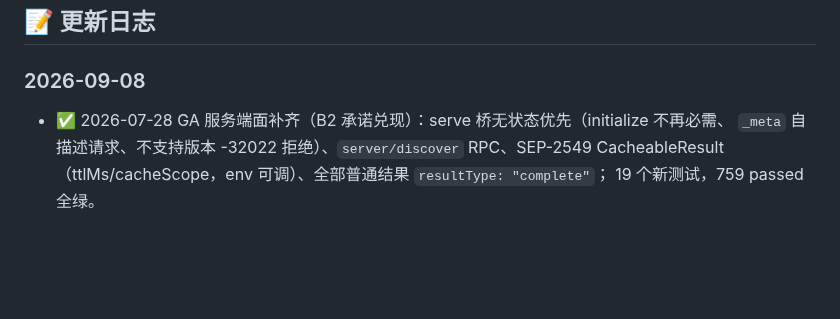
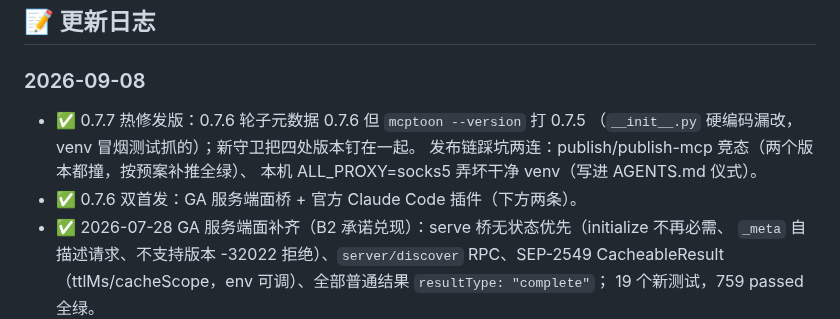
Before and after one commit to activeing123/mcptoon, a Markdown page: ROADMAP.md, the part around the change. GitHub-like rendering; blank space fills up the shorter version.

```diff
--- a/ROADMAP.md
+++ b/ROADMAP.md
@@ -136,6 +136,11 @@ v0.8.0  手册页 + 一键安装正式化 + SEP 新规范落地（如有）
 ## 📝 更新日志
 
 ### 2026-09-08
+- ✅ 0.7.7 热修发版：0.7.6 轮子元数据 0.7.6 但 `mcptoon --version` 打 0.7.5
+  （`__init__.py` 硬编码漏改，venv 冒烟测试抓的）；新守卫把四处版本钉在一起。
+  发布链踩坑两连：publish/publish-mcp 竞态（两个版本都撞，按预案补推全绿）、
+  本机 ALL_PROXY=socks5 弄坏干净 venv（写进 AGENTS.md 仪式）。
+- ✅ 0.7.6 双首发：GA 服务端面桥 + 官方 Claude Code 插件（下方两条）。
 - ✅ 2026-07-28 GA 服务端面补齐（B2 承诺兑现）：serve 桥无状态优先（initialize 不再必需、
   `_meta` 自描述请求、不支持版本 -32022 拒绝）、`server/discover` RPC、SEP-2549
   CacheableResult（ttlMs/cacheScope，env 可调）、全部普通结果 `resultType: "complete"`；
```
Also changed, not shown: AGENTS.md (+19 -3 lines).
